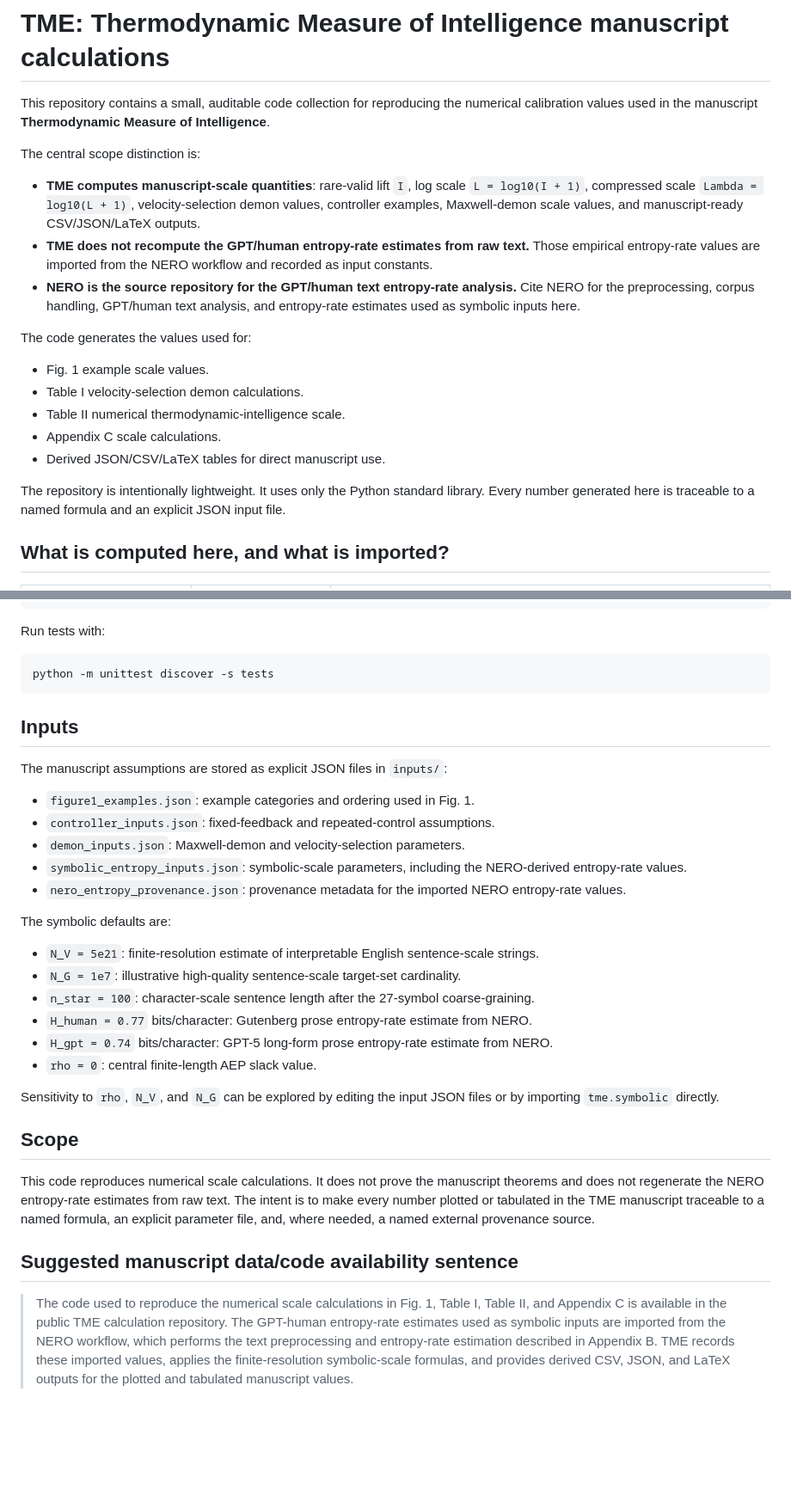
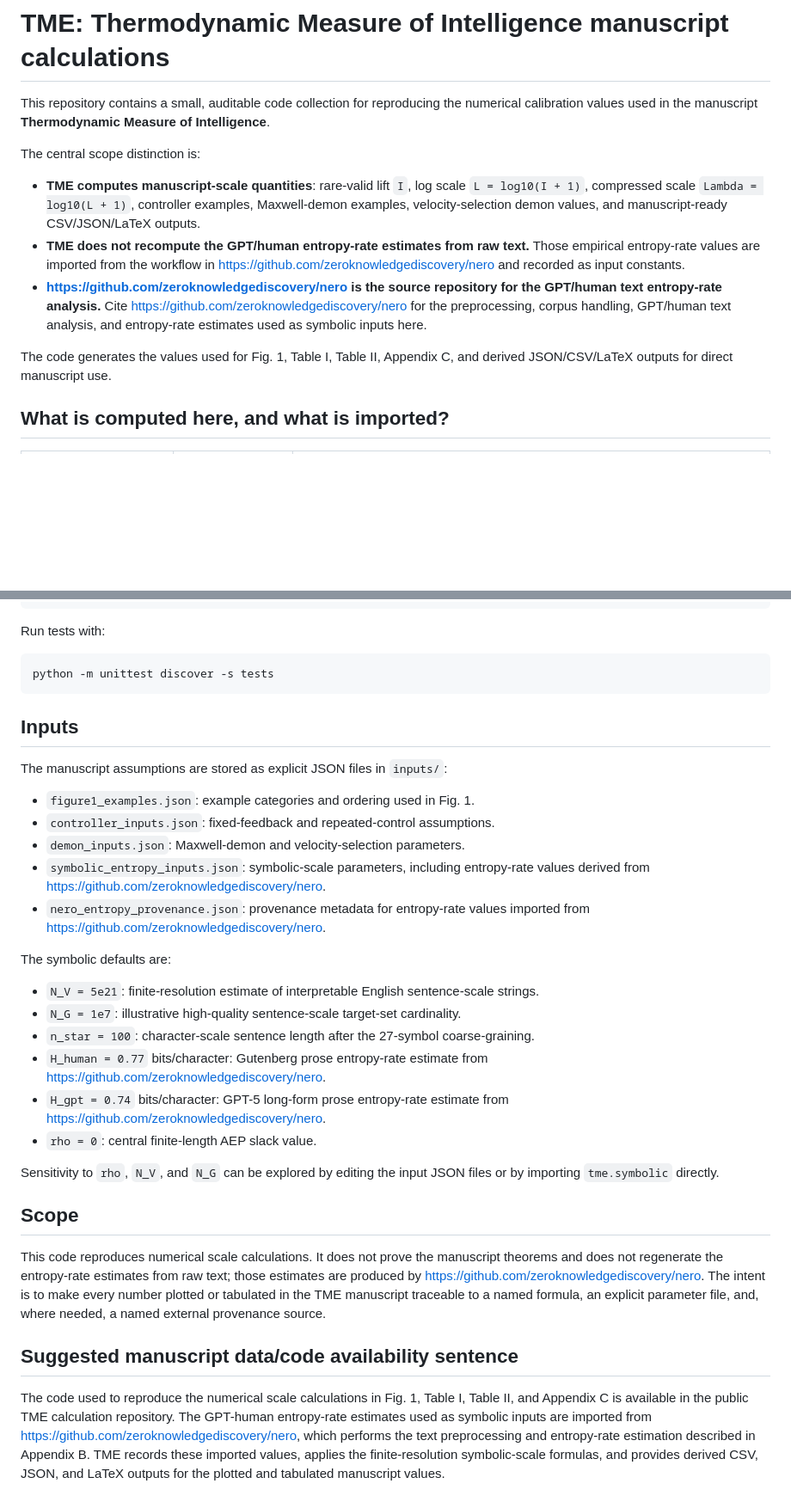
Before and after one commit to zeroknowledgediscovery/tme, a Markdown page: README.md, 2 parts joined by grey strips. Shown at 86% size. Drawn GitHub-style; blank space fills up the shorter version.

````diff
--- a/README.md
+++ b/README.md
@@ -4,19 +4,11 @@ This repository contains a small, auditable code collection for reproducing the
 
 The central scope distinction is:
 
-- **TME computes manuscript-scale quantities**: rare-valid lift `I`, log scale `L = log10(I + 1)`, compressed scale `Lambda = log10(L + 1)`, velocity-selection demon values, controller examples, Maxwell-demon scale values, and manuscript-ready CSV/JSON/LaTeX outputs.
-- **TME does not recompute the GPT/human entropy-rate estimates from raw text.** Those empirical entropy-rate values are imported from the NERO workflow and recorded as input constants.
-- **NERO is the source repository for the GPT/human text entropy-rate analysis.** Cite NERO for the preprocessing, corpus handling, GPT/human text analysis, and entropy-rate estimates used as symbolic inputs here.
+- **TME computes manuscript-scale quantities**: rare-valid lift `I`, log scale `L = log10(I + 1)`, compressed scale `Lambda = log10(L + 1)`, controller examples, Maxwell-demon examples, velocity-selection demon values, and manuscript-ready CSV/JSON/LaTeX outputs.
+- **TME does not recompute the GPT/human entropy-rate estimates from raw text.** Those empirical entropy-rate values are imported from the workflow in https://github.com/zeroknowledgediscovery/nero and recorded as input constants.
+- **https://github.com/zeroknowledgediscovery/nero is the source repository for the GPT/human text entropy-rate analysis.** Cite https://github.com/zeroknowledgediscovery/nero for the preprocessing, corpus handling, GPT/human text analysis, and entropy-rate estimates used as symbolic inputs here.
 
-The code generates the values used for:
-
-- Fig. 1 example scale values.
-- Table I velocity-selection demon calculations.
-- Table II numerical thermodynamic-intelligence scale.
-- Appendix C scale calculations.
-- Derived JSON/CSV/LaTeX tables for direct manuscript use.
-
-The repository is intentionally lightweight. It uses only the Python standard library. Every number generated here is traceable to a named formula and an explicit JSON input file.
+The code generates the values used for Fig. 1, Table I, Table II, Appendix C, and derived JSON/CSV/LaTeX outputs for direct manuscript use.
 
 ## What is computed here, and what is imported?
 
@@ -117,9 +89,7 @@ appendix_c_reproduction.json
 
 Run tests with:
 
-```bash
-python -m unittest discover -s tests
-```
+    python -m unittest discover -s tests
 
 ## Inputs
 
@@ -128,24 +98,24 @@ The manuscript assumptions are stored as explicit JSON files in `inputs/`:
 - `figure1_examples.json`: example categories and ordering used in Fig. 1.
 - `controller_inputs.json`: fixed-feedback and repeated-control assumptions.
 - `demon_inputs.json`: Maxwell-demon and velocity-selection parameters.
-- `symbolic_entropy_inputs.json`: symbolic-scale parameters, including the NERO-derived entropy-rate values.
-- `nero_entropy_provenance.json`: provenance metadata for the imported NERO entropy-rate values.
+- `symbolic_entropy_inputs.json`: symbolic-scale parameters, including entropy-rate values derived from https://github.com/zeroknowledgediscovery/nero.
+- `nero_entropy_provenance.json`: provenance metadata for entropy-rate values imported from https://github.com/zeroknowledgediscovery/nero.
 
 The symbolic defaults are:
 
 - `N_V = 5e21`: finite-resolution estimate of interpretable English sentence-scale strings.
 - `N_G = 1e7`: illustrative high-quality sentence-scale target-set cardinality.
 - `n_star = 100`: character-scale sentence length after the 27-symbol coarse-graining.
-- `H_human = 0.77` bits/character: Gutenberg prose entropy-rate estimate from NERO.
-- `H_gpt = 0.74` bits/character: GPT-5 long-form prose entropy-rate estimate from NERO.
+- `H_human = 0.77` bits/character: Gutenberg prose entropy-rate estimate from https://github.com/zeroknowledgediscovery/nero.
+- `H_gpt = 0.74` bits/character: GPT-5 long-form prose entropy-rate estimate from https://github.com/zeroknowledgediscovery/nero.
 - `rho = 0`: central finite-length AEP slack value.
 
 Sensitivity to `rho`, `N_V`, and `N_G` can be explored by editing the input JSON files or by importing `tme.symbolic` directly.
 
 ## Scope
 
-This code reproduces numerical scale calculations. It does not prove the manuscript theorems and does not regenerate the NERO entropy-rate estimates from raw text. The intent is to make every number plotted or tabulated in the TME manuscript traceable to a named formula, an explicit parameter file, and, where needed, a named external provenance source.
+This code reproduces numerical scale calculations. It does not prove the manuscript theorems and does not regenerate the entropy-rate estimates from raw text; those estimates are produced by https://github.com/zeroknowledgediscovery/nero. The intent is to make every number plotted or tabulated in the TME manuscript traceable to a named formula, an explicit parameter file, and, where needed, a named external provenance source.
 
 ## Suggested manuscript data/code availability sentence
 
-> The code used to reproduce the numerical scale calculations in Fig. 1, Table I, Table II, and Appendix C is available in the public TME calculation repository. The GPT-human entropy-rate estimates used as symbolic inputs are imported from the NERO workflow, which performs the text preprocessing and entropy-rate estimation described in Appendix B. TME records these imported values, applies the finite-resolution symbolic-scale formulas, and provides derived CSV, JSON, and LaTeX outputs for the plotted and tabulated manuscript values.
+The code used to reproduce the numerical scale calculations in Fig. 1, Table I, Table II, and Appendix C is available in the public TME calculation repository. The GPT-human entropy-rate estimates used as symbolic inputs are imported from https://github.com/zeroknowledgediscovery/nero, which performs the text preprocessing and entropy-rate estimation described in Appendix B. TME records these imported values, applies the finite-resolution symbolic-scale formulas, and provides derived CSV, JSON, and LaTeX outputs for the plotted and tabulated manuscript values.
````
Also changed, not shown: other parts of README.md (+31 -51 lines).
